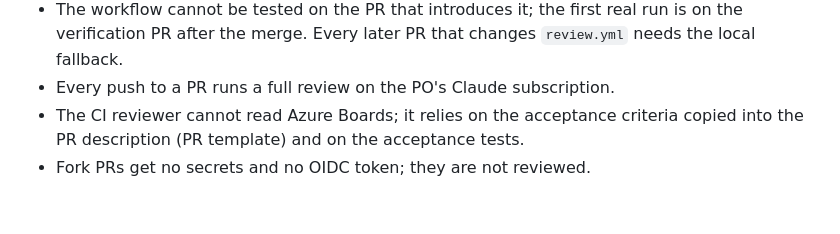
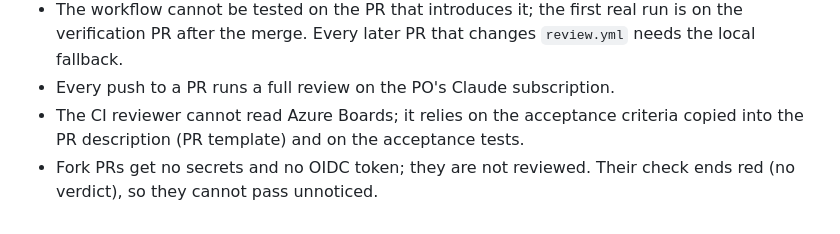
Before and after one commit to Maraleroo/poe-crafting-sim, a Markdown page: docs/adr/0005-ai-review-in-ci.md, the part around one of its changes. Drawn GitHub-style.

```diff
--- a/docs/adr/0005-ai-review-in-ci.md
+++ b/docs/adr/0005-ai-review-in-ci.md
@@ -88,4 +90,5 @@ Facts from the action's documentation and source (v1):
 - Every push to a PR runs a full review on the PO's Claude subscription.
 - The CI reviewer cannot read Azure Boards; it relies on the acceptance criteria copied
   into the PR description (PR template) and on the acceptance tests.
-- Fork PRs get no secrets and no OIDC token; they are not reviewed.
+- Fork PRs get no secrets and no OIDC token; they are not reviewed. Their check ends red
+  (no verdict), so they cannot pass unnoticed.
```
Also changed, not shown: other parts of docs/adr/0005-ai-review-in-ci.md (+8 -6 lines), 2 other files.
